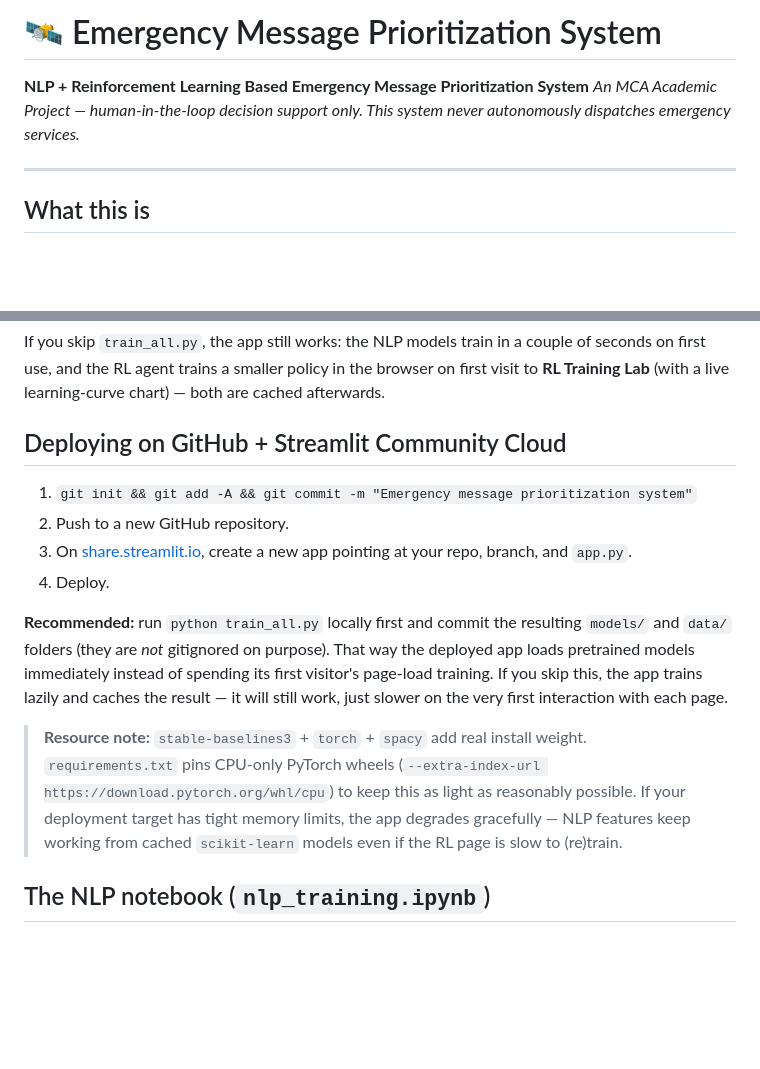
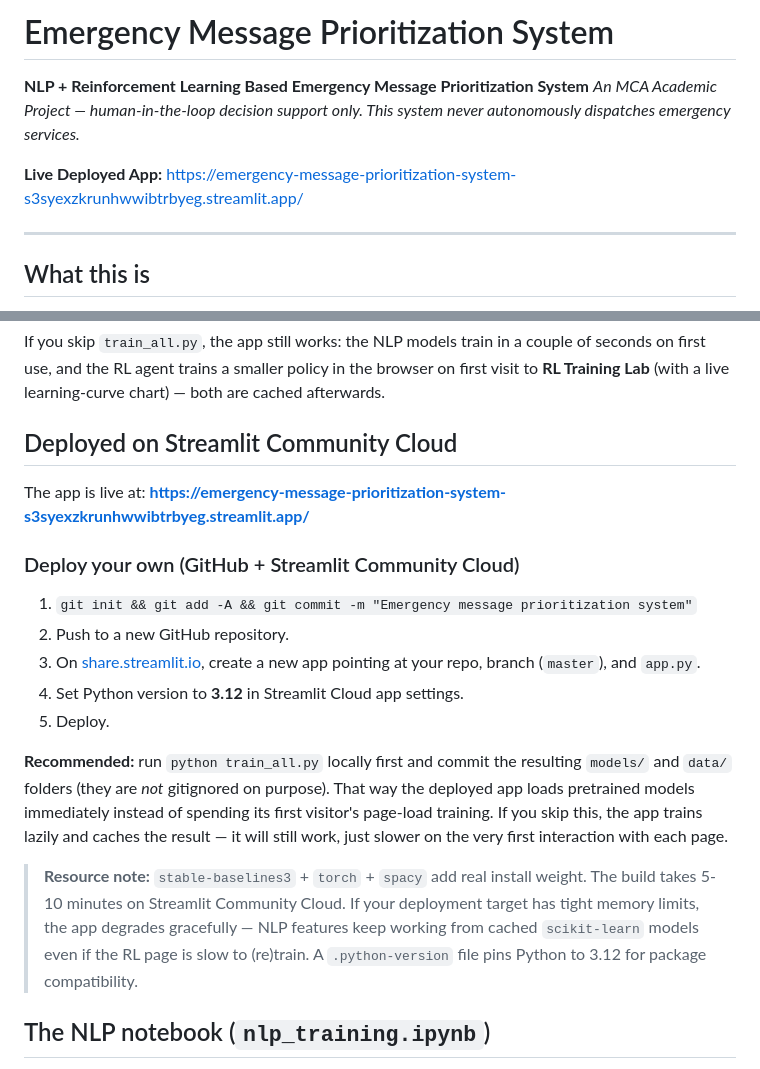
Before and after one commit to anu-2024/Emergency-Message-Prioritization-System, a Markdown page: README.md, 2 parts joined by grey strips. Drawn GitHub-style; blank space fills up the shorter version.

Commit message:
docs: add deployed Streamlit Cloud link to README

```diff
--- a/README.md
+++ b/README.md
@@ -1,8 +1,10 @@
-# 🛰️ Emergency Message Prioritization System
+# Emergency Message Prioritization System
 
 **NLP + Reinforcement Learning Based Emergency Message Prioritization System**
 *An MCA Academic Project — human-in-the-loop decision support only. This
 system never autonomously dispatches emergency services.*
+
+**Live Deployed App:** [https://emergency-message-prioritization-system-s3syexzkrunhwwibtrbyeg.streamlit.app/](https://emergency-message-prioritization-system-s3syexzkrunhwwibtrbyeg.streamlit.app/)
 
 ---
 
@@ -70,13 +72,18 @@ in a couple of seconds on first use, and the RL agent trains a smaller
 policy in the browser on first visit to **RL Training Lab** (with a live
 learning-curve chart) — both are cached afterwards.
 
-## Deploying on GitHub + Streamlit Community Cloud
+## Deployed on Streamlit Community Cloud
+
+The app is live at: **[https://emergency-message-prioritization-system-s3syexzkrunhwwibtrbyeg.streamlit.app/](https://emergency-message-prioritization-system-s3syexzkrunhwwibtrbyeg.streamlit.app/)**
+
+### Deploy your own (GitHub + Streamlit Community Cloud)
 
 1. `git init && git add -A && git commit -m "Emergency message prioritization system"`
 2. Push to a new GitHub repository.
 3. On [share.streamlit.io](https://share.streamlit.io), create a new app
-   pointing at your repo, branch, and `app.py`.
-4. Deploy.
+   pointing at your repo, branch (`master`), and `app.py`.
+4. Set Python version to **3.12** in Streamlit Cloud app settings.
+5. Deploy.
 
 **Recommended:** run `python train_all.py` locally first and commit the
 resulting `models/` and `data/` folders (they are *not* gitignored on
@@ -86,11 +93,11 @@ this, the app trains lazily and caches the result — it will still work,
 just slower on the very first interaction with each page.
 
 > **Resource note:** `stable-baselines3` + `torch` + `spacy` add real
-> install weight. `requirements.txt` pins CPU-only PyTorch wheels
-> (`--extra-index-url https://download.pytorch.org/whl/cpu`) to keep this
-> as light as reasonably possible. If your deployment target has tight
-> memory limits, the app degrades gracefully — NLP features keep working
-> from cached `scikit-learn` models even if the RL page is slow to (re)train.
+> install weight. The build takes 5-10 minutes on Streamlit Community Cloud.
+> If your deployment target has tight memory limits, the app degrades
+> gracefully — NLP features keep working from cached `scikit-learn` models
+> even if the RL page is slow to (re)train. A `.python-version` file pins
+> Python to 3.12 for package compatibility.
 
 ## The NLP notebook (`nlp_training.ipynb`)
 
```
